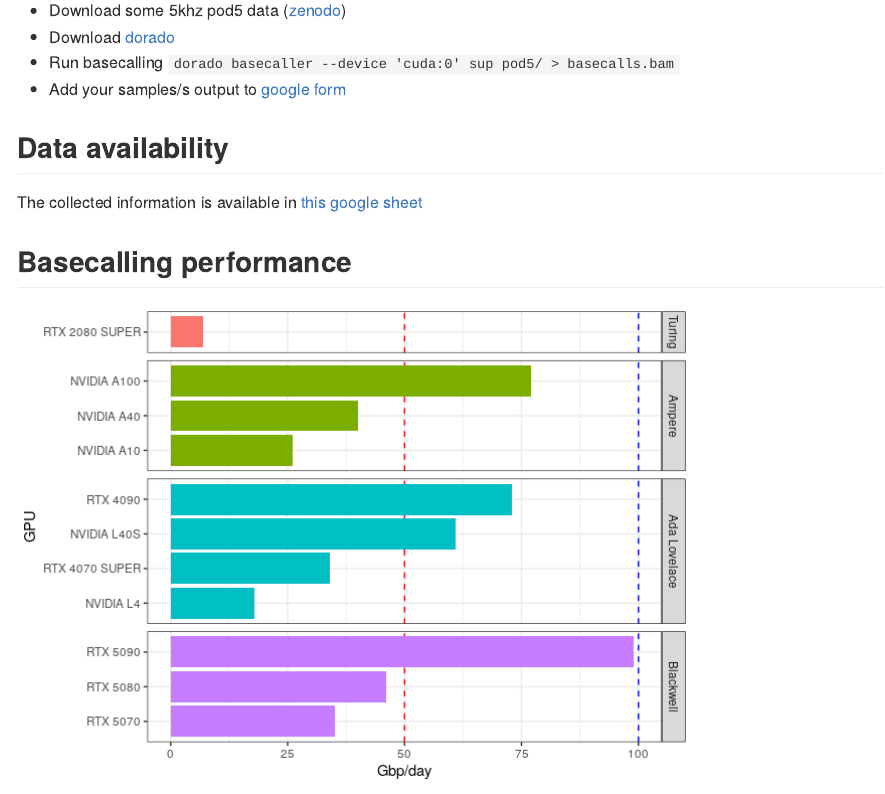
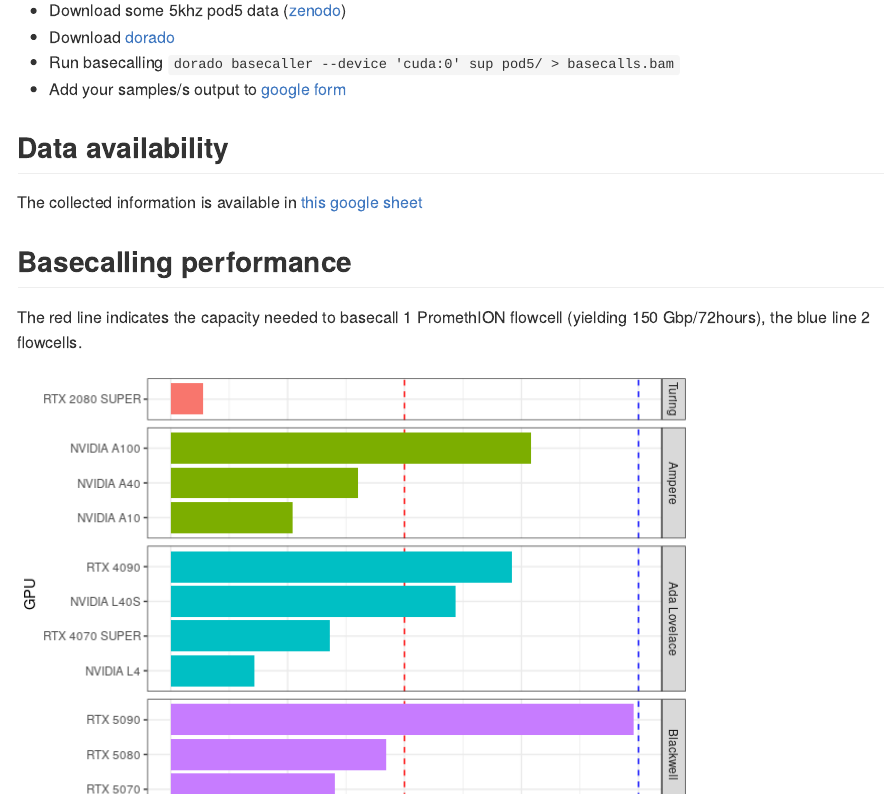
Before and after one commit to Kirk3gaard/2025-Crowdsource-GPU-basecalling-stats, an R Markdown document (README.rmd): the page in a window 1100 px wide, from 360 px down. The pictures show the output file README.md that the author committed with the source, drawn offline in the style of GitHub.

Commit message:
updated RMD

````diff
--- a/README.rmd
+++ b/README.rmd
@@ -55,6 +55,8 @@ dw_specs$`GPU` <- factor(dw_specs$`GPU`, levels = sorted_gpus)
 
 ## Basecalling performance
 
+The red line indicates the capacity needed to basecall 1 PromethION flowcell (yielding 150 Gbp/72hours), the blue line 2 flowcells.
+
 ```{r echo=FALSE,message=FALSE}
 dw_specs %>%
   ggplot(aes(y = `Gbp/day`,x = GPU,fill=Architecture))+
````
Also changed, not shown: README.md.
